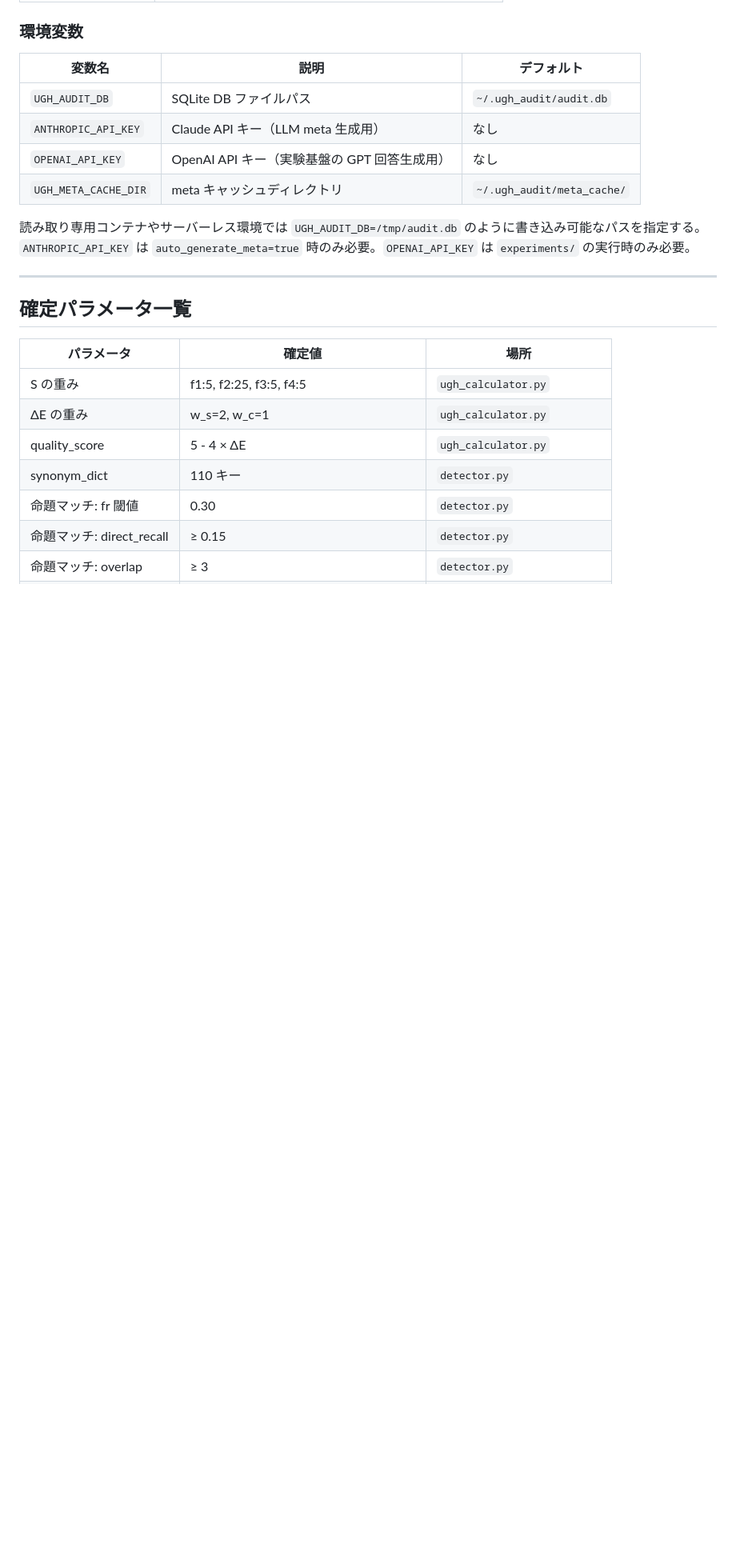
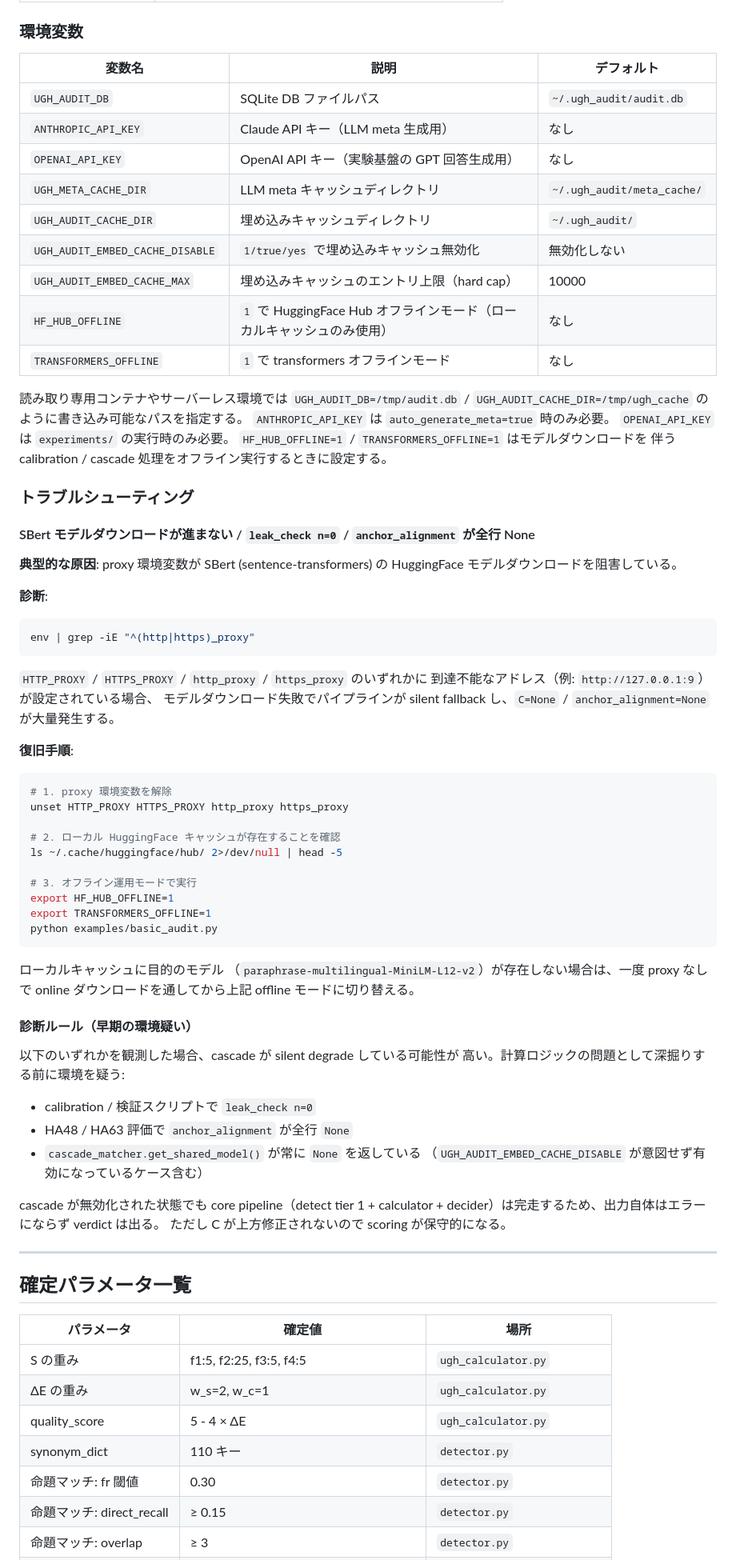
Before and after one commit to Yuu6798/ugh-audit-core, a Markdown page: README.md, the part around one of its changes. Shown at 80% size. GitHub-like rendering; blank space fills up the shorter version.

Commit message:
docs(readme): add venv guidance and SBert proxy troubleshooting

````diff
--- a/README.md
+++ b/README.md
@@ -382,10 +393,69 @@ uvicorn ugh_audit.server:app --host 0.0.0.0 --port 8000
 | `UGH_AUDIT_DB` | SQLite DB ファイルパス | `~/.ugh_audit/audit.db` |
 | `ANTHROPIC_API_KEY` | Claude API キー（LLM meta 生成用） | なし |
 | `OPENAI_API_KEY` | OpenAI API キー（実験基盤の GPT 回答生成用） | なし |
-| `UGH_META_CACHE_DIR` | meta キャッシュディレクトリ | `~/.ugh_audit/meta_cache/` |
+| `UGH_META_CACHE_DIR` | LLM meta キャッシュディレクトリ | `~/.ugh_audit/meta_cache/` |
+| `UGH_AUDIT_CACHE_DIR` | 埋め込みキャッシュディレクトリ | `~/.ugh_audit/` |
+| `UGH_AUDIT_EMBED_CACHE_DISABLE` | `1/true/yes` で埋め込みキャッシュ無効化 | 無効化しない |
+| `UGH_AUDIT_EMBED_CACHE_MAX` | 埋め込みキャッシュのエントリ上限（hard cap） | 10000 |
+| `HF_HUB_OFFLINE` | `1` で HuggingFace Hub オフラインモード（ローカルキャッシュのみ使用） | なし |
+| `TRANSFORMERS_OFFLINE` | `1` で transformers オフラインモード | なし |
 
-読み取り専用コンテナやサーバーレス環境では `UGH_AUDIT_DB=/tmp/audit.db` のように書き込み可能なパスを指定する。
-`ANTHROPIC_API_KEY` は `auto_generate_meta=true` 時のみ必要。`OPENAI_API_KEY` は `experiments/` の実行時のみ必要。
+読み取り専用コンテナやサーバーレス環境では `UGH_AUDIT_DB=/tmp/audit.db` /
+`UGH_AUDIT_CACHE_DIR=/tmp/ugh_cache` のように書き込み可能なパスを指定する。
+`ANTHROPIC_API_KEY` は `auto_generate_meta=true` 時のみ必要。
+`OPENAI_API_KEY` は `experiments/` の実行時のみ必要。
+`HF_HUB_OFFLINE=1` / `TRANSFORMERS_OFFLINE=1` はモデルダウンロードを
+伴う calibration / cascade 処理をオフライン実行するときに設定する。
+
+### トラブルシューティング
+
+#### SBert モデルダウンロードが進まない / `leak_check n=0` / `anchor_alignment` が全行 None
+
+**典型的な原因**: proxy 環境変数が SBert (sentence-transformers) の
+HuggingFace モデルダウンロードを阻害している。
+
+**診断**:
+
+```bash
+env | grep -iE "^(http|https)_proxy"
+```
+
+`HTTP_PROXY` / `HTTPS_PROXY` / `http_proxy` / `https_proxy` のいずれかに
+到達不能なアドレス（例: `http://127.0.0.1:9`）が設定されている場合、
+モデルダウンロード失敗でパイプラインが silent fallback し、`C=None` /
+`anchor_alignment=None` が大量発生する。
+
+**復旧手順**:
+
+```bash
+# 1. proxy 環境変数を解除
+unset HTTP_PROXY HTTPS_PROXY http_proxy https_proxy
+
+# 2. ローカル HuggingFace キャッシュが存在することを確認
+ls ~/.cache/huggingface/hub/ 2>/dev/null | head -5
+
+# 3. オフライン運用モードで実行
+export HF_HUB_OFFLINE=1
+export TRANSFORMERS_OFFLINE=1
+python examples/basic_audit.py
+```
+
+ローカルキャッシュに目的のモデル
+（`paraphrase-multilingual-MiniLM-L12-v2`）が存在しない場合は、一度 proxy
+なしで online ダウンロードを通してから上記 offline モードに切り替える。
+
+#### 診断ルール（早期の環境疑い）
+
+以下のいずれかを観測した場合、cascade が silent degrade している可能性が
+高い。計算ロジックの問題として深掘りする前に環境を疑う:
+
+- calibration / 検証スクリプトで `leak_check n=0`
+- HA48 / HA63 評価で `anchor_alignment` が全行 `None`
+- `cascade_matcher.get_shared_model()` が常に `None` を返している
+  （`UGH_AUDIT_EMBED_CACHE_DISABLE` が意図せず有効になっているケース含む）
+
+cascade が無効化された状態でも core pipeline（detect tier 1 + calculator + decider）は完走するため、出力自体はエラーにならず verdict は出る。
+ただし C が上方修正されないので scoring が保守的になる。
 
 ---
 
````
Also changed, not shown: other parts of README.md (+11 -0 lines).
